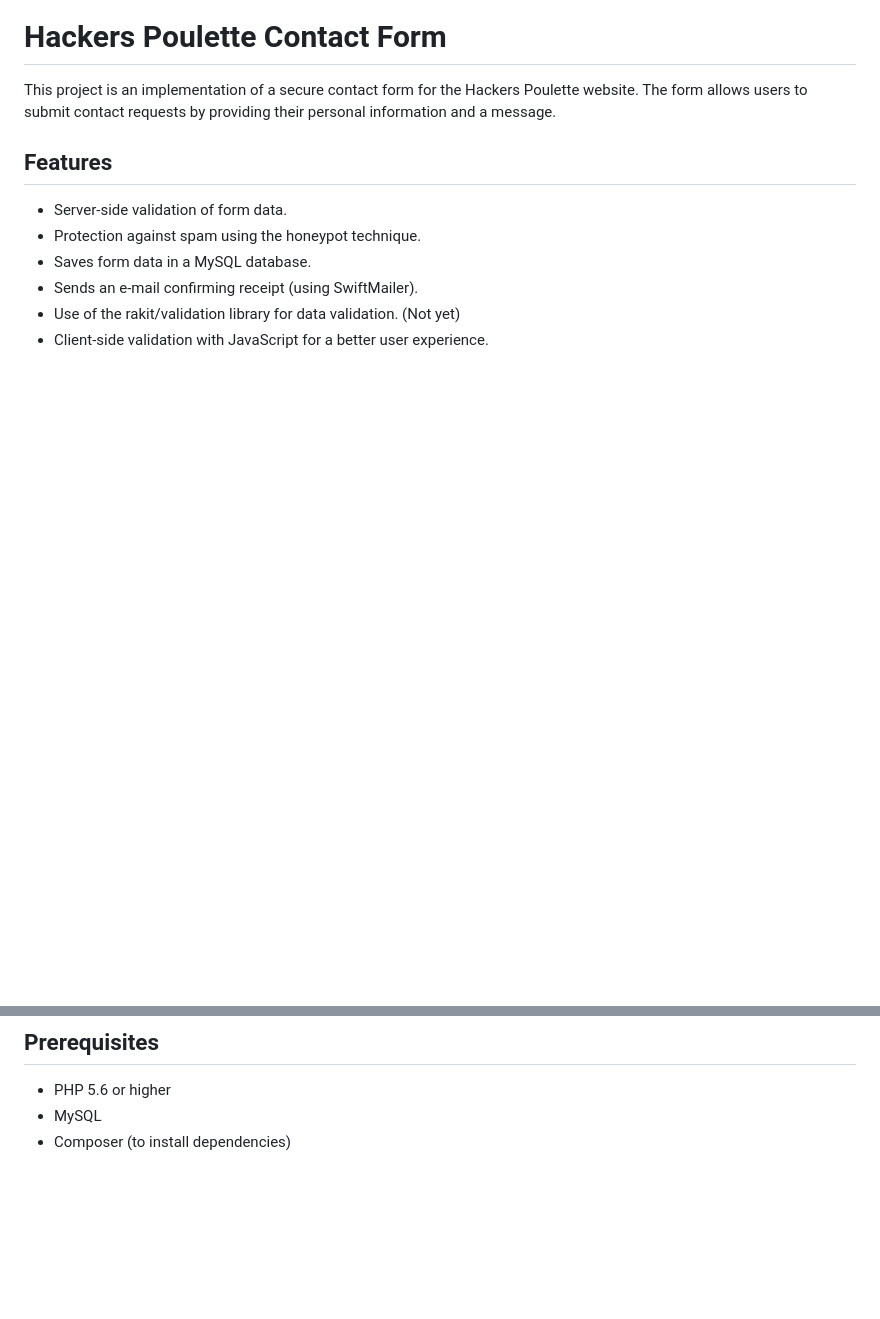
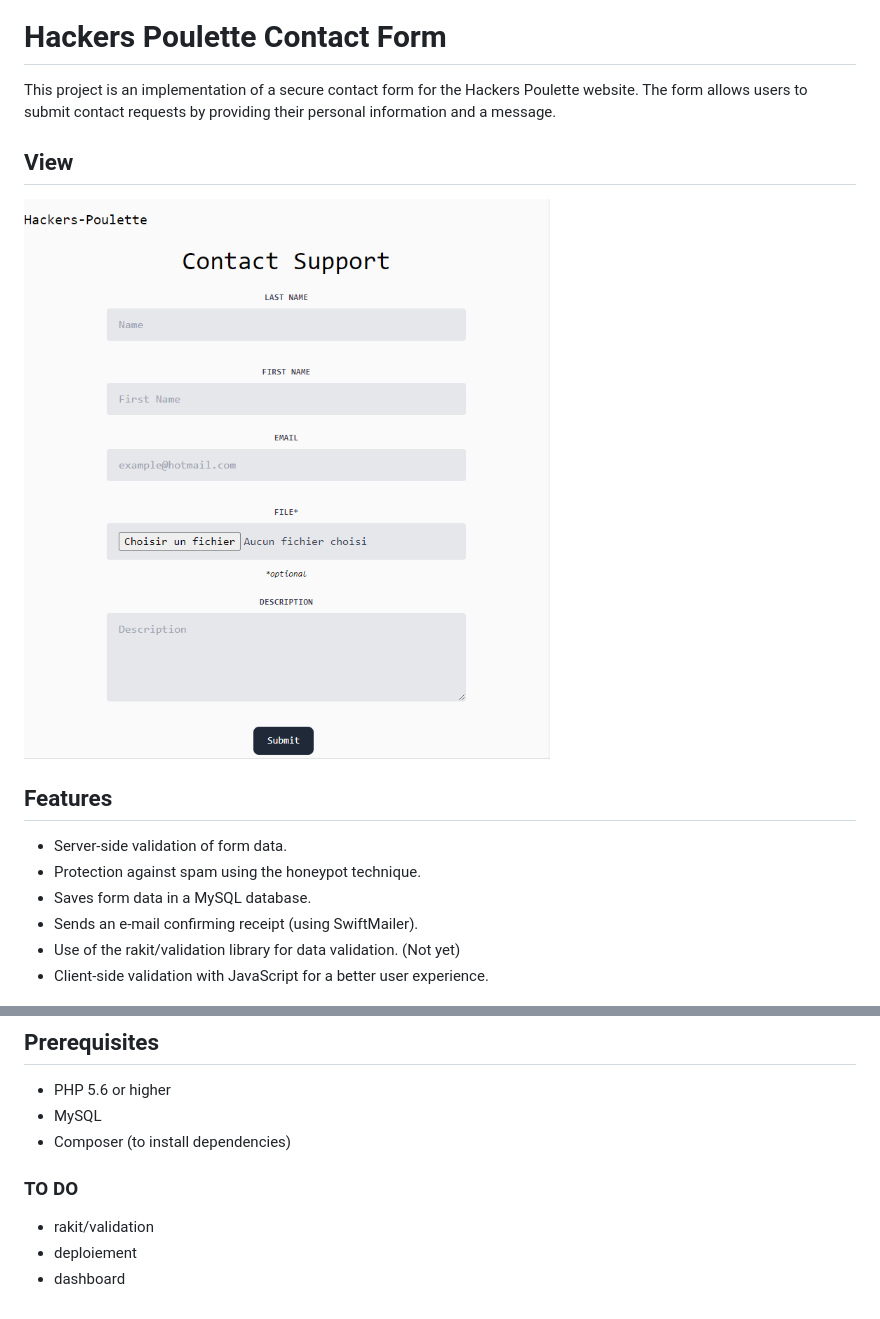
Before and after one commit to ThomMoerman/hackers-poulette, a Markdown page: README.md, 2 parts joined by grey strips. GitHub-like rendering; pictures changed too: view.png (added); blank space fills up the shorter version.

```diff
--- a/README.md
+++ b/README.md
@@ -1,6 +1,10 @@
 # Hackers Poulette Contact Form
 
 This project is an implementation of a secure contact form for the Hackers Poulette website. The form allows users to submit contact requests by providing their personal information and a message.
+
+## View
+
+![view.png](view.png)
 
 ## Features
 
@@ -16,3 +20,8 @@ This project is an implementation of a secure contact form for the Hackers Poule
 - PHP 5.6 or higher
 - MySQL
 - Composer (to install dependencies)
+
+### TO DO
+- rakit/validation
+- deploiement
+- dashboard
```
